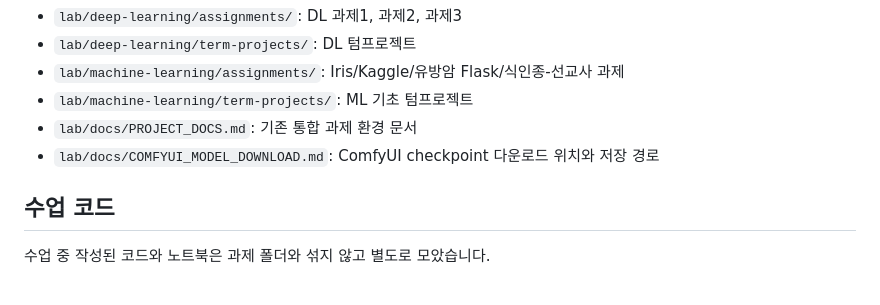
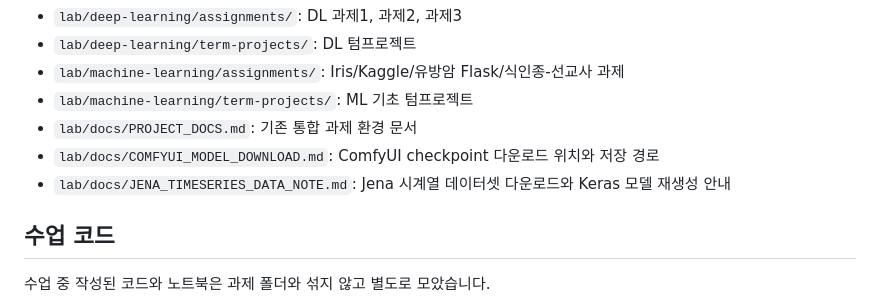
Before and after one commit to hazyala/polytech-ml-dl-class-2026, a Markdown page: README.md, the part around the change. Rendered like a GitHub page.

Commit message:
Jena 데이터셋 및 Keras 모델 안내 추가

```diff
--- a/README.md
+++ b/README.md
@@ -22,6 +22,7 @@ ML/DL 수업 자료, 실습 코드, 과제 산출물을 한 저장소에서 보
 - `lab/machine-learning/term-projects/`: ML 기초 텀프로젝트
 - `lab/docs/PROJECT_DOCS.md`: 기존 통합 과제 환경 문서
 - `lab/docs/COMFYUI_MODEL_DOWNLOAD.md`: ComfyUI checkpoint 다운로드 위치와 저장 경로
+- `lab/docs/JENA_TIMESERIES_DATA_NOTE.md`: Jena 시계열 데이터셋 다운로드와 Keras 모델 재생성 안내
 
 ## 수업 코드
 
```
Also changed, not shown: lab/docs/JENA_TIMESERIES_DATA_NOTE.md (added, +104 -0 lines).
